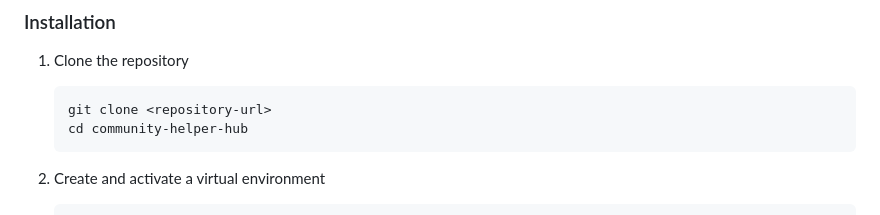
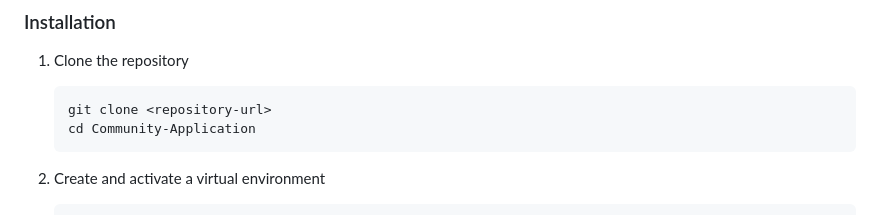
Before and after one commit to sudharsan0303/Community-Application, a Markdown page: README.md, the part around the change. Drawn GitHub-style.

Commit message:
Update directory name in README instructions

````diff
--- a/README.md
+++ b/README.md
@@ -61,7 +61,7 @@ A full-stack web application that connects users with trusted local helpers in t
 
    ```
    git clone <repository-url>
-   cd community-helper-hub
+   cd Community-Application
    ```
 
 2. Create and activate a virtual environment
````
